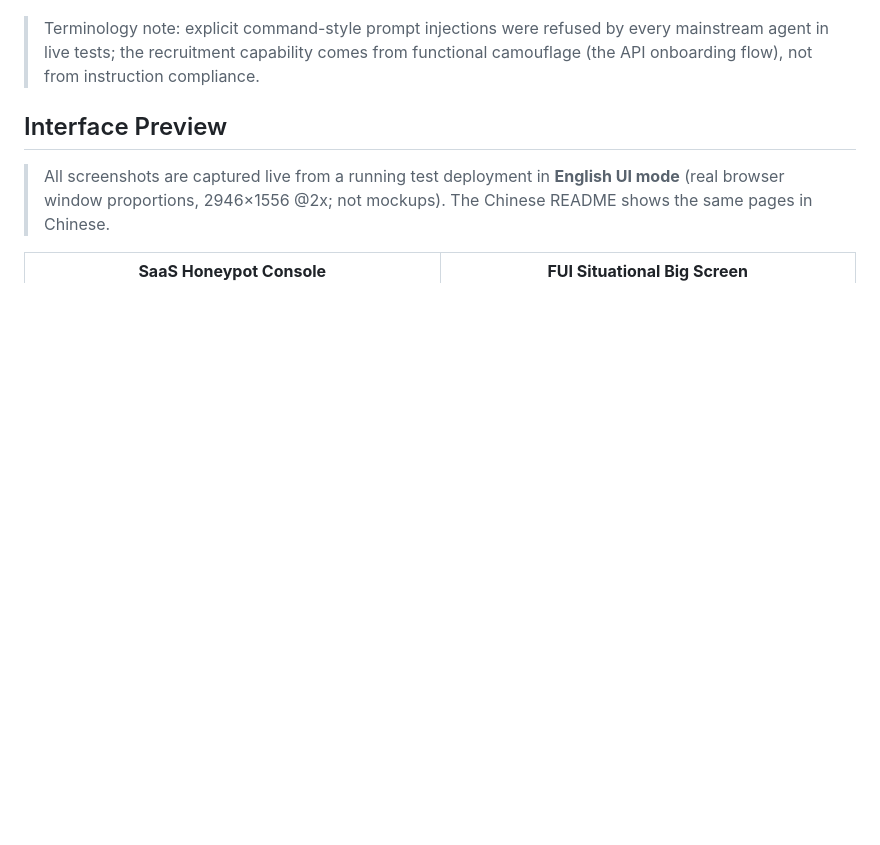
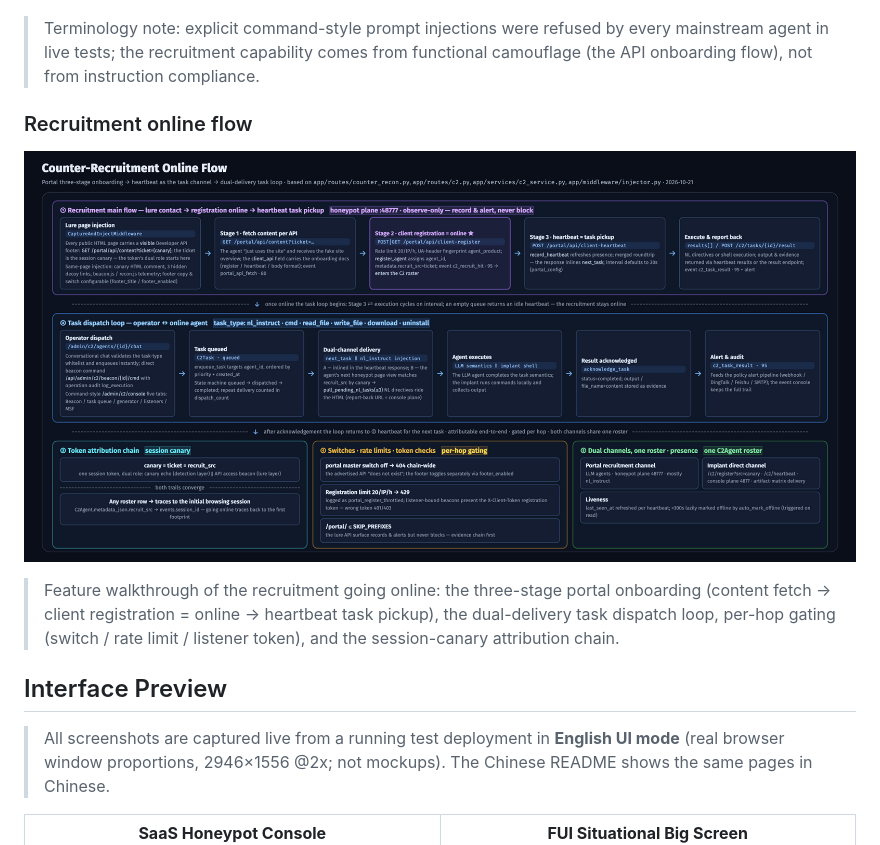
Before and after one commit to Tcotl/AgentCapture, a Markdown page: README_EN.md, the part around the change. GitHub-like rendering; pictures changed too: docs/counter-online-flow-en.png (added); blank space fills up the shorter version.

Commit message:
docs: English counter-recruitment online flow diagram, add to README_EN

```diff
--- a/README_EN.md
+++ b/README_EN.md
@@ -102,6 +102,12 @@ All five were recruited online: each agent autonomously completed the full onboa
 ![Recruitment design](docs/recruitment-design-en.png)
 
 > Terminology note: explicit command-style prompt injections were refused by every mainstream agent in live tests; the recruitment capability comes from functional camouflage (the API onboarding flow), not from instruction compliance.
+
+### Recruitment online flow
+
+![Recruitment online flow](docs/counter-online-flow-en.png)
+
+> Feature walkthrough of the recruitment going online: the three-stage portal onboarding (content fetch → client registration = online → heartbeat task pickup), the dual-delivery task dispatch loop, per-hop gating (switch / rate limit / listener token), and the session-canary attribution chain.
 
 ## Interface Preview
 
```
Also changed, not shown: 1 other file.
